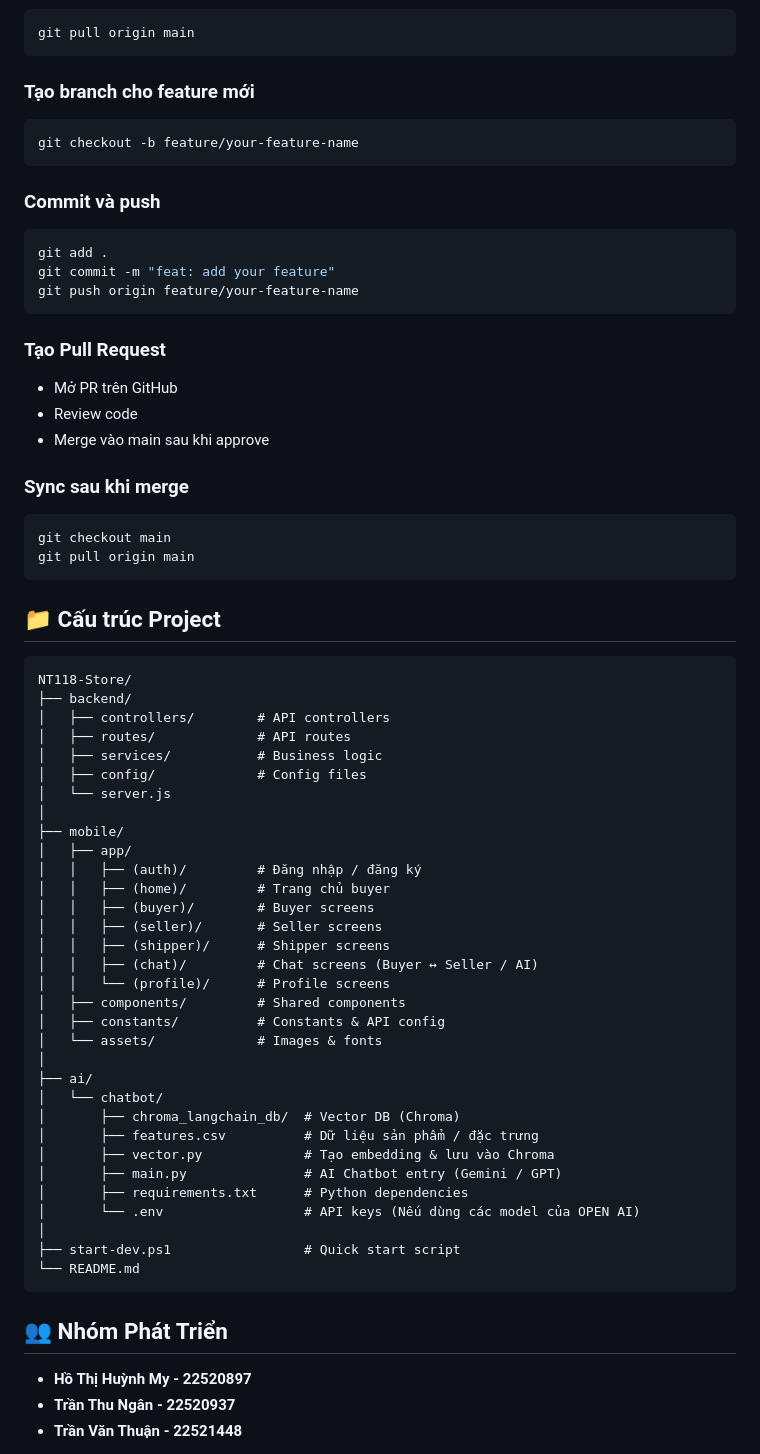
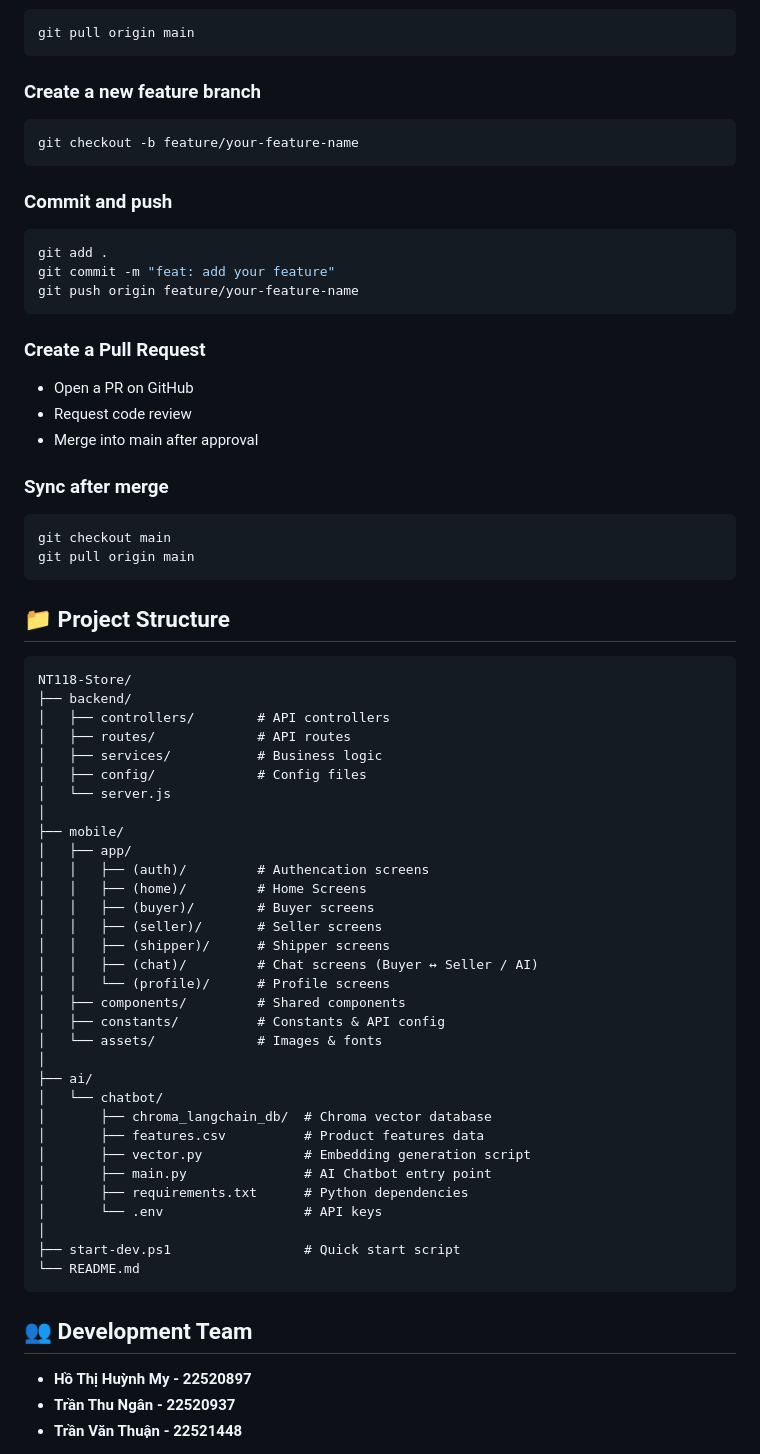
Before and after one commit to thuantv-uit/NT118-Store, a Markdown page: README.md, the part around one of its changes. Rendered like a GitHub page.

````diff
--- a/README.md
+++ b/README.md
@@ -121,30 +141,30 @@ npx expo start
 git pull origin main
 ```
 
-### Tạo branch cho feature mới
+### Create a new feature branch
 ```bash
 git checkout -b feature/your-feature-name
 ```
 
-### Commit và push
+### Commit and push
 ```bash
 git add .
 git commit -m "feat: add your feature"
 git push origin feature/your-feature-name
 ```
 
-### Tạo Pull Request
-- Mở PR trên GitHub
-- Review code
-- Merge vào main sau khi approve
+### Create a Pull Request
+- Open a PR on GitHub
+- Request code review
+- Merge into main after approval
 
-### Sync sau khi merge
+### Sync after merge
 ```bash
 git checkout main
 git pull origin main
 ```
 
-## 📁 Cấu trúc Project
+## 📁 Project Structure
 
 ```
 NT118-Store/
@@ -157,8 +177,8 @@ NT118-Store/
 │
 ├── mobile/
 │   ├── app/
-│   │   ├── (auth)/         # Đăng nhập / đăng ký
-│   │   ├── (home)/         # Trang chủ buyer
+│   │   ├── (auth)/         # Authencation screens
+│   │   ├── (home)/         # Home Screens
 │   │   ├── (buyer)/        # Buyer screens
 │   │   ├── (seller)/       # Seller screens
 │   │   ├── (shipper)/      # Shipper screens
@@ -170,18 +190,18 @@ NT118-Store/
 │
 ├── ai/
 │   └── chatbot/
-│       ├── chroma_langchain_db/  # Vector DB (Chroma)
-│       ├── features.csv          # Dữ liệu sản phẩm / đặc trưng
-│       ├── vector.py             # Tạo embedding & lưu vào Chroma
-│       ├── main.py               # AI Chatbot entry (Gemini / GPT)
+│       ├── chroma_langchain_db/  # Chroma vector database
+│       ├── features.csv          # Product features data
+│       ├── vector.py             # Embedding generation script
+│       ├── main.py               # AI Chatbot entry point
 │       ├── requirements.txt      # Python dependencies
-│       └── .env                  # API keys (Nếu dùng các model của OPEN AI)
+│       └── .env                  # API keys
 │
 ├── start-dev.ps1                 # Quick start script
 └── README.md
 ```
 
-## 👥 Nhóm Phát Triển
+## 👥 Development Team
 - **Hồ Thị Huỳnh My - 22520897**
 - **Trần Thu Ngân - 22520937**
 - **Trần Văn Thuận - 22521448**
````
Also changed, not shown: other parts of README.md (+58 -38 lines).
